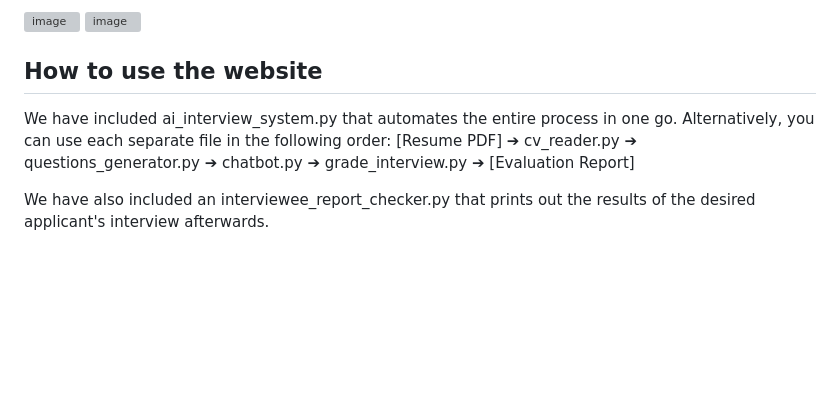
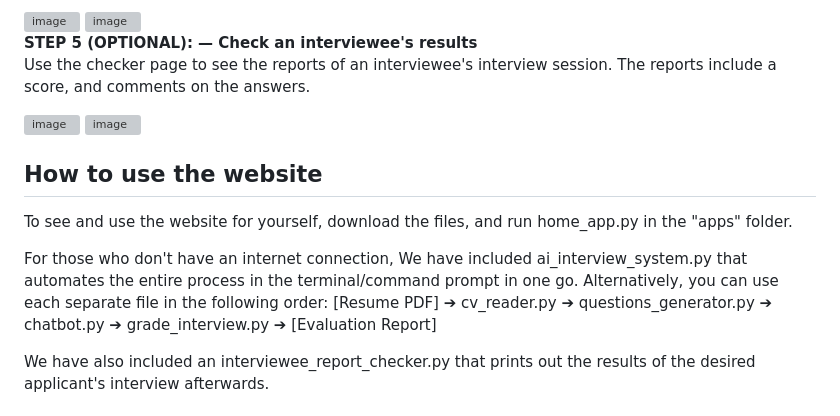
Before and after one commit to ngminhhoang2006/AI-Interviewer-Project, a Markdown page: README.md, the part around the change. GitHub-like rendering; blank space fills up the shorter version; grey boxes are pictures that could not be loaded.

Commit message:
Update README with optional interviewee results step
Added optional step for checking interviewee results in README.

```diff
--- a/README.md
+++ b/README.md
@@ -30,9 +30,18 @@ This is an end-to-end, fully automated website designed to streamline the techni
 
 <img width="1003" height="596" alt="image" src="https://github.com/user-attachments/assets/0be3148a-ac4c-4cd8-bfec-dcd550f2d8a2" />
 
+**STEP 5 (OPTIONAL):  — Check an interviewee's results**
+  Use the checker page to see the reports of an interviewee's interview session. The reports include a score, and comments on the answers.
+
+<img width="994" height="470" alt="image" src="https://github.com/user-attachments/assets/6cbf4520-1ee8-4262-ba59-e22a55101f43" />
+
+<img width="974" height="877" alt="image" src="https://github.com/user-attachments/assets/4fe44767-44a4-473e-bbb3-aaeece2d4dd7" />
+
 
 ## How to use the website
-We have included ai_interview_system.py that automates the entire process in one go. Alternatively, you can use each separate file in the following order:
+To see and use the website for yourself, download the files, and run home_app.py in the "apps" folder.
+
+For those who don't have an internet connection, We have included ai_interview_system.py that automates the entire process in the terminal/command prompt in one go. Alternatively, you can use each separate file in the following order:
 [Resume PDF] ➔ cv_reader.py ➔ questions_generator.py ➔ chatbot.py ➔ grade_interview.py ➔ [Evaluation Report]
 
 We have also included an interviewee_report_checker.py that prints out the results of the desired applicant's interview afterwards.
```
